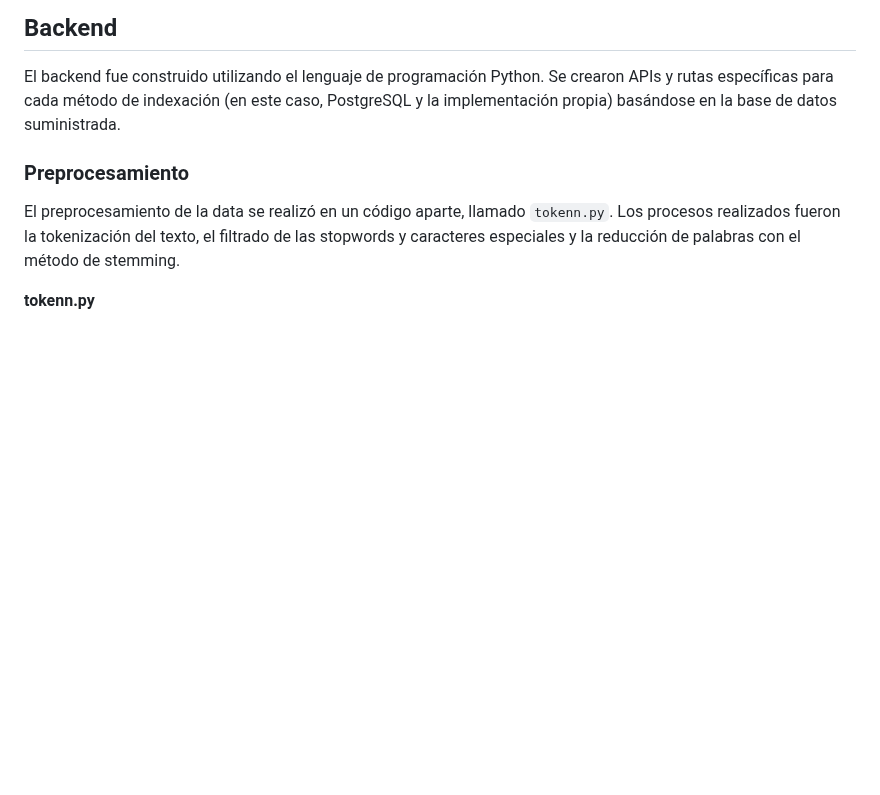
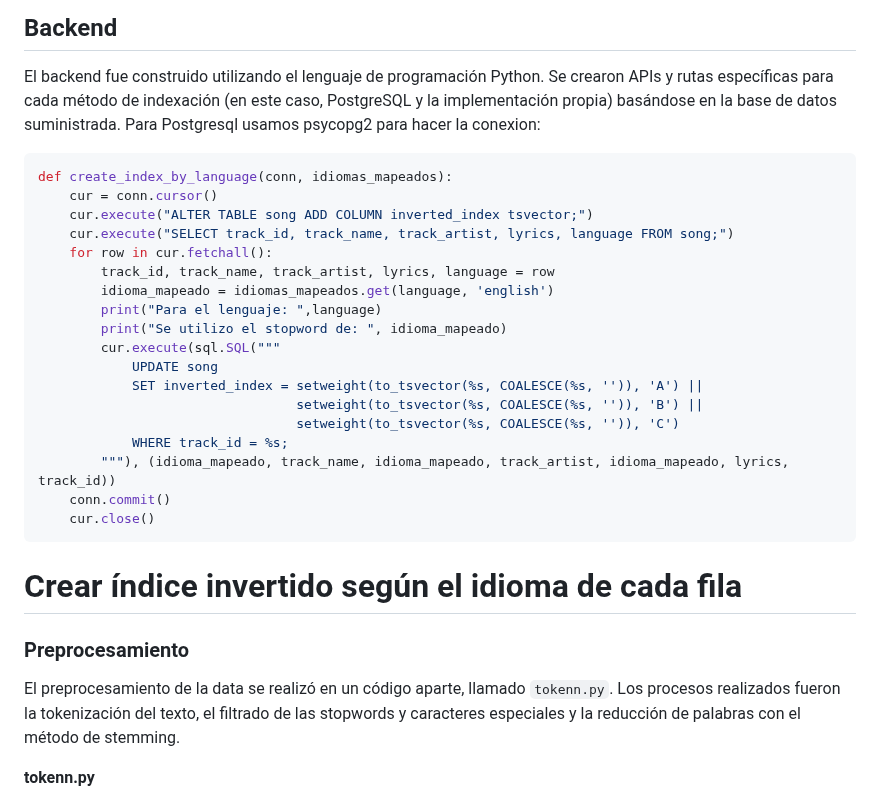
Before and after one commit to Jeanpierrre/BD2_Spotify, a Markdown page: README.md, the part around the change. Drawn GitHub-style; blank space fills up the shorter version.

````diff
--- a/README.md
+++ b/README.md
@@ -22,6 +22,29 @@ Inicialmente, el conjunto de datos original fue utilizado en la tercera semana d
 
 ## Backend
 El backend fue construido utilizando el lenguaje de programación Python. Se crearon APIs y rutas específicas para cada método de indexación (en este caso, PostgreSQL y la implementación propia) basándose en la base de datos suministrada.
+Para Postgresql usamos psycopg2 para hacer la conexion:
+```python
+def create_index_by_language(conn, idiomas_mapeados):
+    cur = conn.cursor()
+    cur.execute("ALTER TABLE song ADD COLUMN inverted_index tsvector;")
+    cur.execute("SELECT track_id, track_name, track_artist, lyrics, language FROM song;")
+    for row in cur.fetchall():
+        track_id, track_name, track_artist, lyrics, language = row
+        idioma_mapeado = idiomas_mapeados.get(language, 'english')
+        print("Para el lenguaje: ",language)
+        print("Se utilizo el stopword de: ", idioma_mapeado)
+        cur.execute(sql.SQL("""
+            UPDATE song
+            SET inverted_index = setweight(to_tsvector(%s, COALESCE(%s, '')), 'A') ||
+                                 setweight(to_tsvector(%s, COALESCE(%s, '')), 'B') ||
+                                 setweight(to_tsvector(%s, COALESCE(%s, '')), 'C')
+            WHERE track_id = %s;
+        """), (idioma_mapeado, track_name, idioma_mapeado, track_artist, idioma_mapeado, lyrics, track_id))
+    conn.commit()
+    cur.close()
+```
+# Crear índice invertido según el idioma de cada fila
+
 ### Preprocesamiento
 El preprocesamiento de la data se realizó en un código aparte, llamado ```tokenn.py```. Los procesos realizados fueron la tokenización del texto, el filtrado de las stopwords y caracteres especiales y la reducción de palabras con el método de stemming.
 
````
